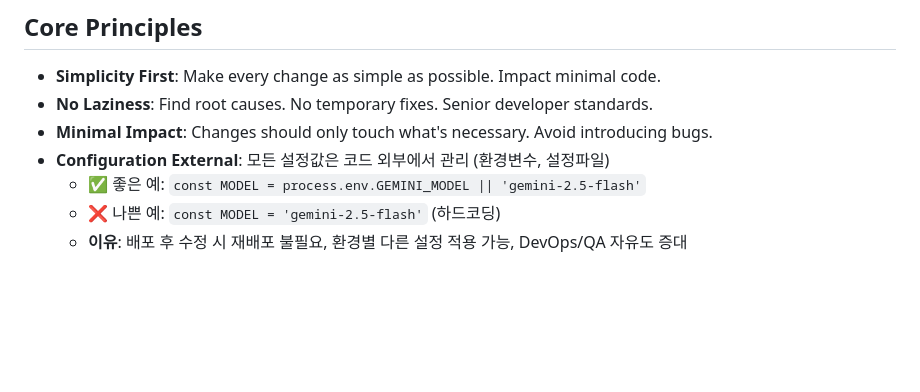
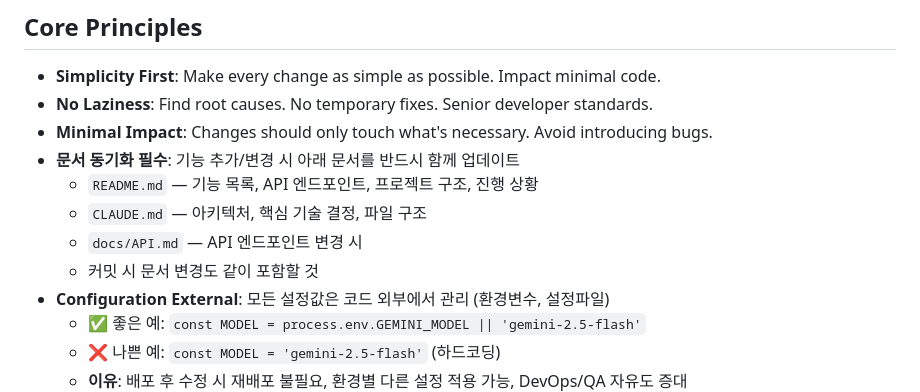
Before and after one commit to faeqsu10/Sentimind, a Markdown page: CLAUDE.md, the part around the change. Rendered like a GitHub page; blank space fills up the shorter version.

Commit message:
docs: 문서 동기화 규칙 추가 (CLAUDE.md)
기능 추가/변경 시 README.md, CLAUDE.md, docs/API.md 반드시 함께 업데이트하도록 Core Principles에 규칙 추가

Co-Authored-By: Claude Opus 4.6 <noreply@anthropic.com>

```diff
--- a/CLAUDE.md
+++ b/CLAUDE.md
@@ -88,6 +88,11 @@ public/index.html  ──fetch──▸  server.js (Express :3000)  ──fetch
 - **Simplicity First**: Make every change as simple as possible. Impact minimal code.
 - **No Laziness**: Find root causes. No temporary fixes. Senior developer standards.
 - **Minimal Impact**: Changes should only touch what's necessary. Avoid introducing bugs.
+- **문서 동기화 필수**: 기능 추가/변경 시 아래 문서를 반드시 함께 업데이트
+  - `README.md` — 기능 목록, API 엔드포인트, 프로젝트 구조, 진행 상황
+  - `CLAUDE.md` — 아키텍처, 핵심 기술 결정, 파일 구조
+  - `docs/API.md` — API 엔드포인트 변경 시
+  - 커밋 시 문서 변경도 같이 포함할 것
 - **Configuration External**: 모든 설정값은 코드 외부에서 관리 (환경변수, 설정파일)
   - ✅ 좋은 예: `const MODEL = process.env.GEMINI_MODEL || 'gemini-2.5-flash'`
   - ❌ 나쁜 예: `const MODEL = 'gemini-2.5-flash'` (하드코딩)
```
